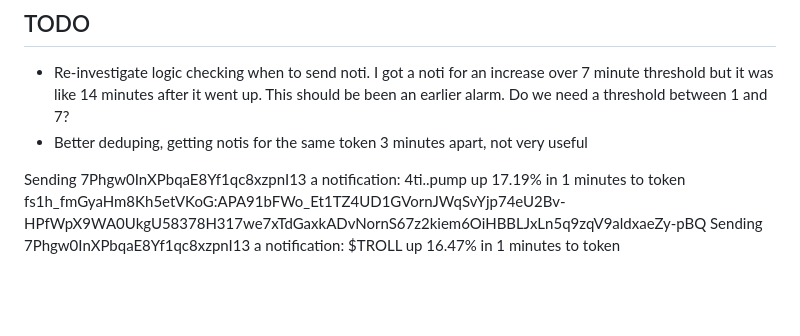
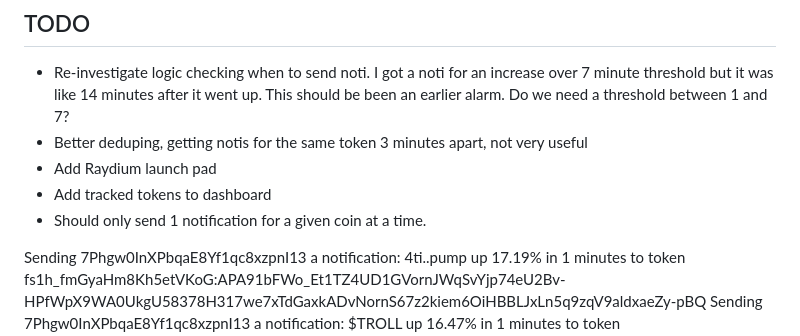
Before and after one commit to jeebs-habibs/coin-alert, a Markdown page: coin-alert/README.md, the part around the change. Drawn GitHub-style; blank space fills up the shorter version.

Commit message:
added tasks to readme

```diff
--- a/coin-alert/README.md
+++ b/coin-alert/README.md
@@ -3,6 +3,9 @@ This is a [Next.js](https://nextjs.org) project bootstrapped with [`create-next-
 ## TODO
 - Re-investigate logic checking when to send noti. I got a noti for an increase over 7 minute threshold but it was like 14 minutes after it went up. This should be been an earlier alarm. Do we need a threshold between 1 and 7?
 - Better deduping, getting notis for the same token 3 minutes apart, not very useful
+- Add Raydium launch pad
+- Add tracked tokens to dashboard
+- Should only send 1 notification for a given coin at a time.
 
 
 Sending 7Phgw0InXPbqaE8Yf1qc8xzpnI13 a notification:  4ti..pump up 17.19% in 1 minutes to token fs1h_fmGyaHm8Kh5etVKoG:APA91bFWo_Et1TZ4UD1GVornJWqSvYjp74eU2Bv-HPfWpX9WA0UkgU58378H317we7xTdGaxkADvNornS67z2kiem6OiHBBLJxLn5q9zqV9aldxaeZy-pBQ
```
